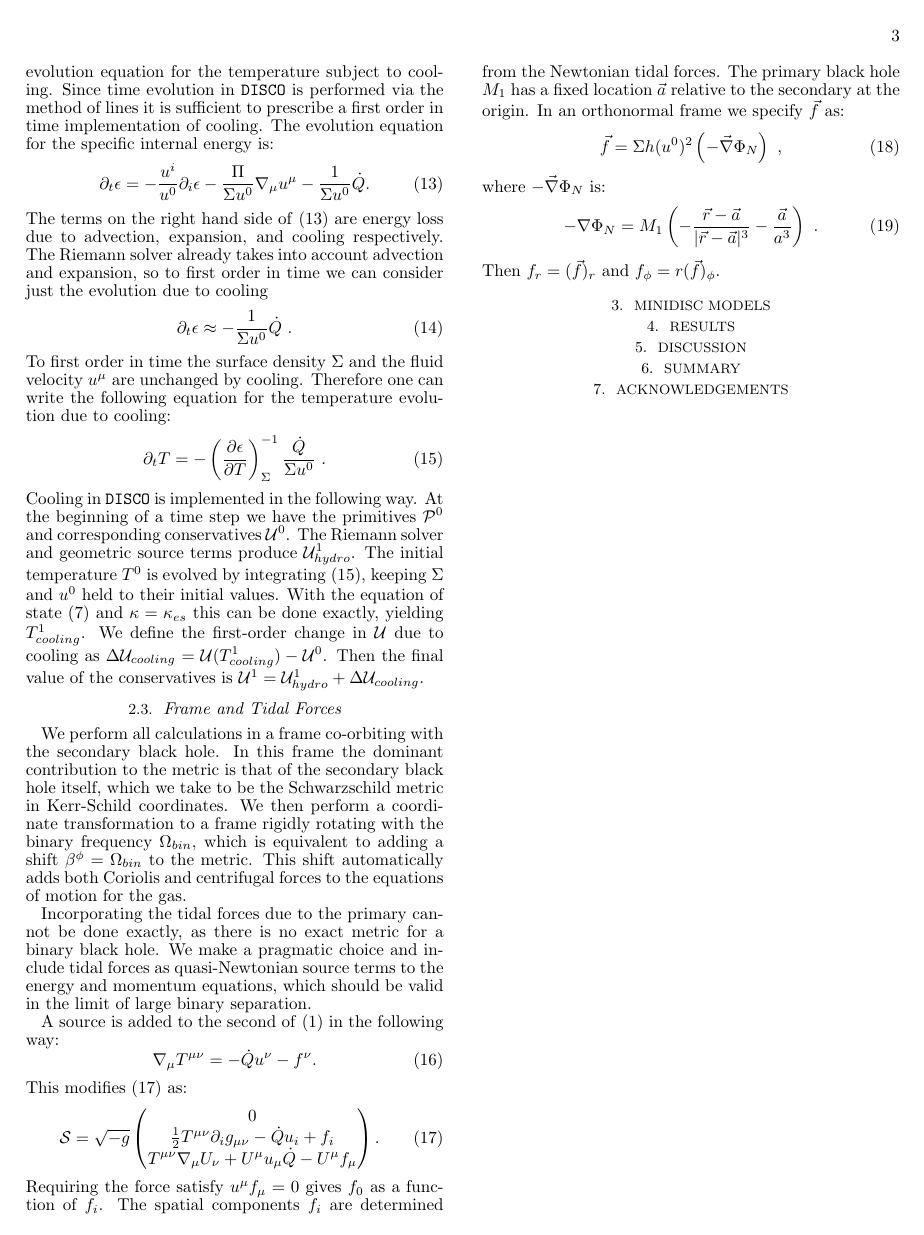
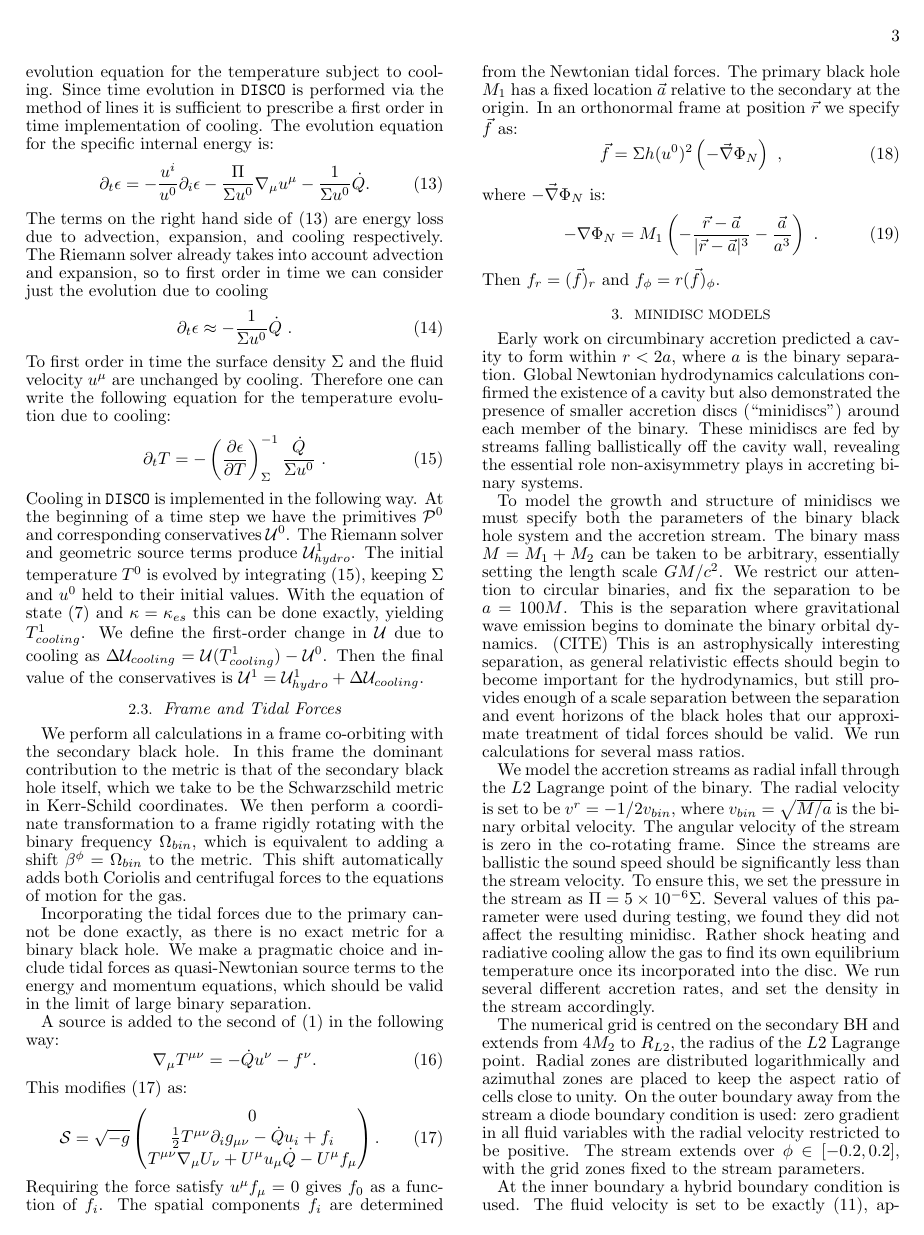
Before and after one commit to geoffryan/minidiscPaper, a LaTeX document (minidisc_paper.tex): page 3 of 4. Compiled offline with pdfLaTeX; a missing bibliography style is replaced by a similar one.

Commit message:
Rough Models section.

```diff
--- a/minidisc_paper.tex
+++ b/minidisc_paper.tex
@@ -240,7 +240,7 @@ This modifies \eqref{eq:sources} as:
                         \frac{1}{2}T^{\mu\nu}\pd_i g_{\mu\nu} - \dot{Q}u_i  + f_i \\
                         T^{\mu\nu}\nabla_\mu U_\nu + U^\mu u_\mu \dot{Q} - U^\mu f_\mu \end{pmatrix} .\label{eq:sources}
 \end{equation}
-Requiring the force satisfy $u^\mu f_\mu = 0$ gives $f_0$ as a function of $f_i$.  The spatial components $f_i$ are determined from the Newtonian tidal forces.  The primary black hole $M_1$ has a fixed location $\vec{a}$ relative to the secondary at the origin.  In an orthonormal frame we specify $\vec{f}$ as:
+Requiring the force satisfy $u^\mu f_\mu = 0$ gives $f_0$ as a function of $f_i$.  The spatial components $f_i$ are determined from the Newtonian tidal forces.  The primary black hole $M_1$ has a fixed location $\vec{a}$ relative to the secondary at the origin.  In an orthonormal frame at position $\vec{r}$ we specify $\vec{f}$ as:
 \begin{equation}
 	\vec{f} = \Sig h (u^0)^2 \left( -\vec{\nabla} \Phi_N \right) \ ,
 \end{equation}
@@ -258,7 +258,19 @@ Then $f_r = (\vec{f})_r$ and $f_\phi = r(\vec{f})_\phi$.
 \section{Minidisc Models}
 \label{sec:models}
 
+Early work on circumbinary accretion predicted a cavity to form within $r<2a$, where $a$ is the binary separation. Global Newtonian hydrodynamics calculations confirmed the existence of a cavity but also demonstrated the presence of smaller accretion discs (``minidiscs'') around each member of the binary.  These minidiscs are fed by streams falling ballistically off the cavity wall, revealing the essential role non-axisymmetry plays in accreting binary systems.
 
+To model the growth and structure of minidiscs we must specify both the parameters of the binary black hole system and the accretion stream.  The binary mass $M = M_1+M_2$ can be taken to be arbitrary, essentially setting the length scale $GM/c^2$.  We restrict our attention to circular binaries, and fix the separation to be $a = 100M$.  This is the separation where gravitational wave emission begins to dominate the binary orbital dynamics. (CITE)  This is an astrophysically interesting separation, as general relativistic effects should begin to become important for the hydrodynamics, but still provides enough of a scale separation between the separation and event horizons of the black holes that our approximate treatment of tidal forces should be valid.  We run calculations for several mass ratios.
+
+We model the accretion streams as radial infall through the $L2$ Lagrange point of the binary.  The radial velocity is set to be $v^r = -1/2 v_{bin}$, where $v_{bin} = \sqrt{M/a}$ is the binary orbital velocity.  The angular velocity of the stream is zero in the co-rotating frame.  Since the streams are ballistic the sound speed should be significantly less than the stream velocity.  To ensure this, we set the pressure in the stream as $\Pi = 5 \times 10^{-6} \Sig$.  Several values of this parameter were used during testing, we found they did not affect the resulting minidisc. Rather shock heating and radiative cooling allow the gas to find its own equilibrium temperature once its incorporated into the disc.  We run several different accretion rates, and set the density in the stream accordingly.
+
+The numerical grid is centred on the secondary BH and extends from $4 M_2$ to $R_{L2}$, the radius of the $L2$ Lagrange point. Radial zones are distributed logarithmically and azimuthal zones are placed to keep the aspect ratio of cells close to unity.  On the outer boundary away from the stream a diode boundary condition is used: zero gradient in all fluid variables with the radial velocity restricted to be positive.  The stream extends over $\phi \in [-0.2, 0.2]$, with the grid zones fixed to the stream parameters.
+
+At the inner boundary a hybrid boundary condition is used.  The fluid velocity is set to be exactly \eqref{eq:Ugeo}, appropriate for ballistic matter infalling on geodesics.  The density is set to be $\Sig = -\dot{M} / r U^r \De \phi$, where $\dot{M}$ is calculated from the innermost non-boundary annulus.  Given $\Sig$, the pressure $\Pi$ is set to ensure isentropic infall.
+
+Although the inner boundary is outside the event horizon of the secondary, we find it does not affect the evolution of the system.  This is because it is still inside the sonic radius of the flow, so no information can propagate out to the minidisc itself.
+
+Because of the dimensionfull parameters in \eqref{eq:BBcooling} the structure of minidiscs will qualitatively differ as $\dot{M}$ is varied.  As such we consider several values of $\dot{M}$ and several values of $q$.  The lowest value of $\dot{M}$ corresponds to the discs considered in \cite{Farris14}, where the initial disc profile had $\mathcal{M}(a) = 32$.  We then step in factors of 10 over four orders of magnitude.  We consider mass ratios $q = 0.11, 0.43, 1.0$.
 
 %%%%%
 %Section 4 - Results
```
Also changed, not shown: minidisc_paper.tex (2 more changed lines).
